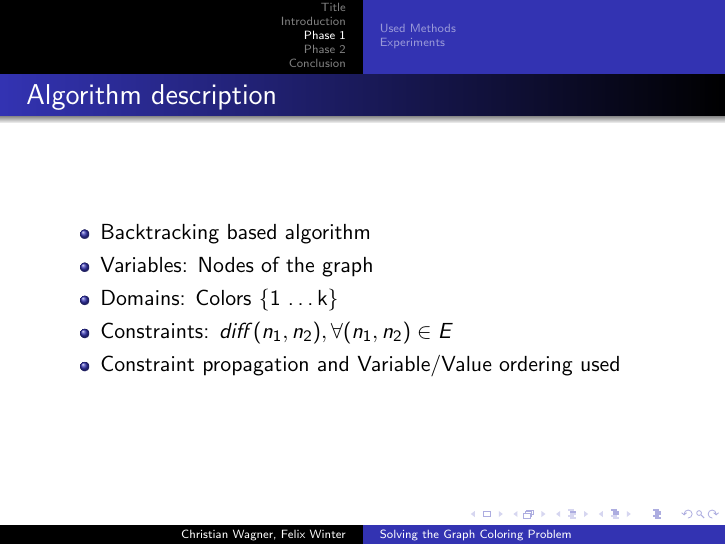
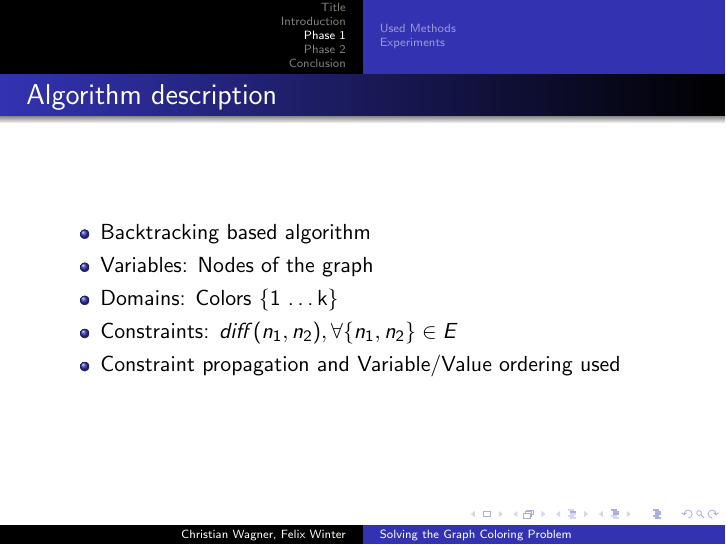
Before and after one commit to cmmw/gcolor, LaTeX slides (presentation/presentation.tex): page 3 of 22. Compiled offline with pdfLaTeX.

Commit message:
Using correct edge representation for undirected edges (e1, e2) -> {e1, e2}

```diff
--- a/presentation/presentation.tex
+++ b/presentation/presentation.tex
@@ -62,7 +62,7 @@ Problem}
     \item{Backtracking based algorithm}
     \item{Variables: Nodes of the graph}
     \item{Domains: Colors \{1 \dots k\}}
-    \item{Constraints: $diff(n_1, n_2),  \forall (n_1, n_2) \in E$}
+    \item{Constraints: $diff(n_1, n_2),  \forall \{n_1, n_2\} \in E$}
     \item{Constraint propagation and Variable/Value ordering used}
     \end{itemize}
 
```
